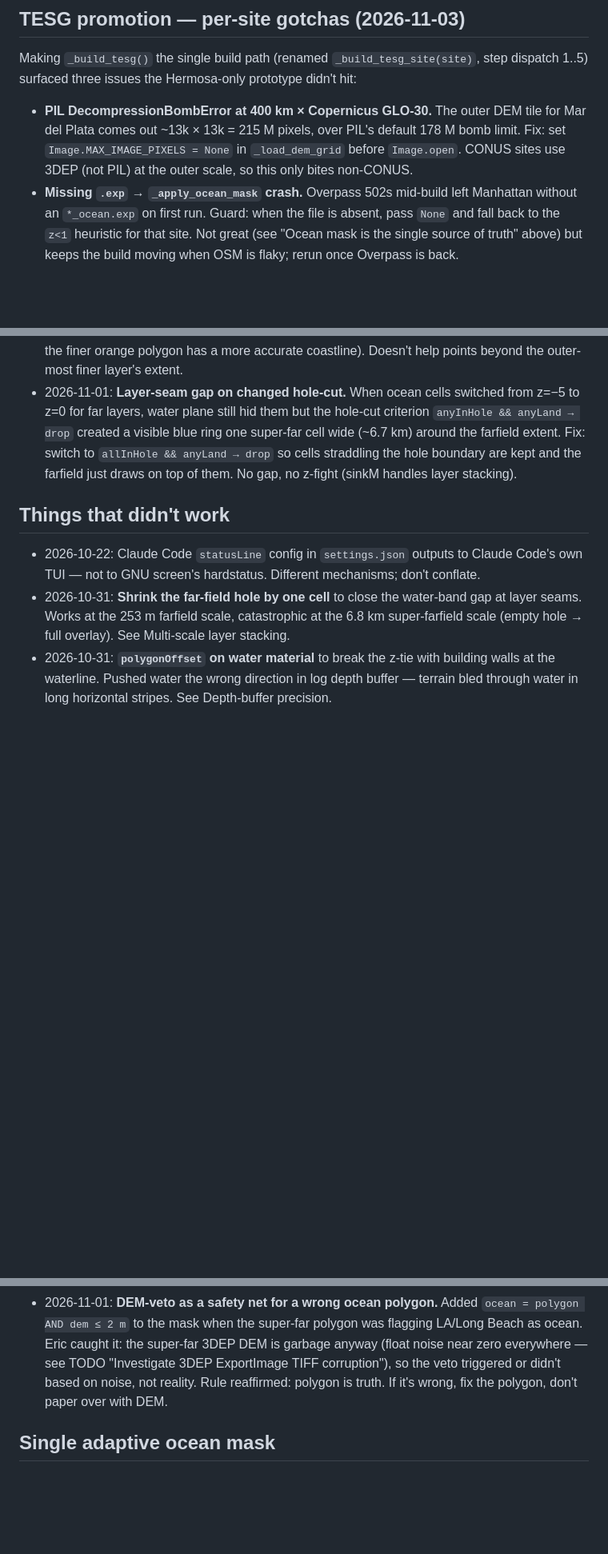
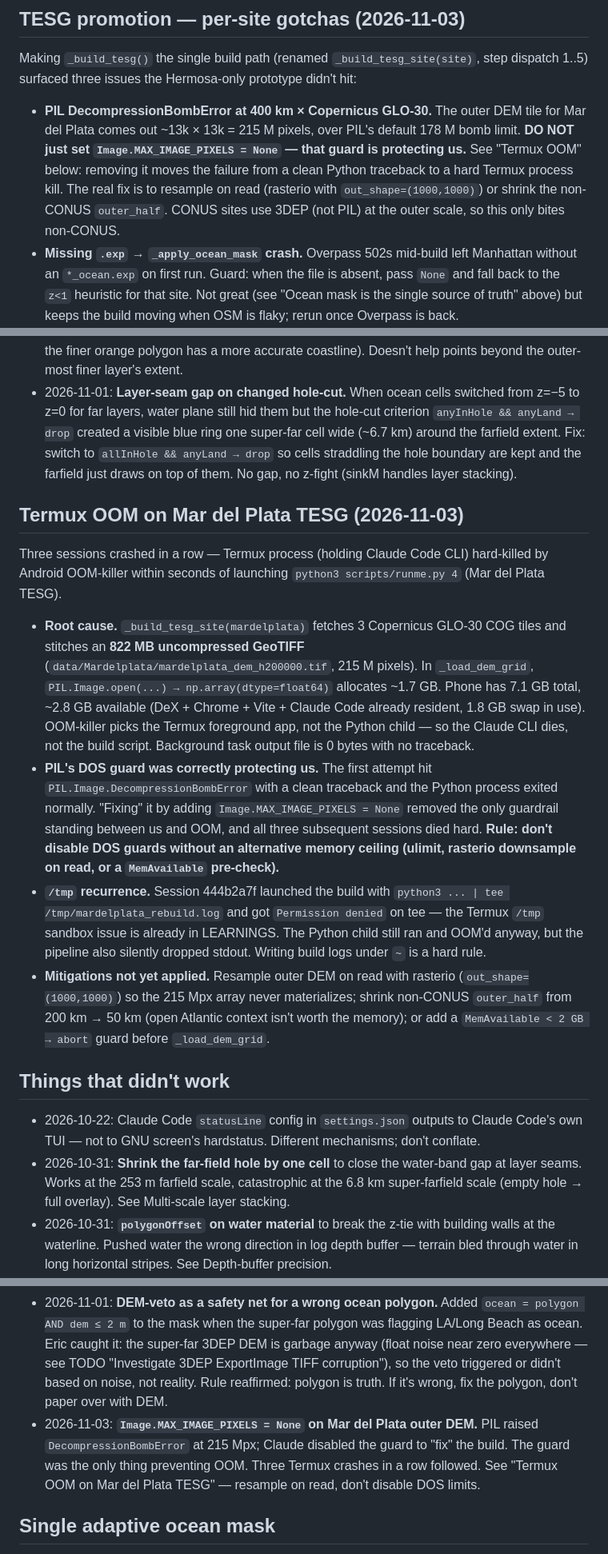
Before and after one commit to larour-seantinel/seantinel, a Markdown page: LEARNINGS.md, 3 parts joined by grey strips. Shown at 80% size. GitHub-like rendering; blank space fills up the shorter version.

```diff
--- a/LEARNINGS.md
+++ b/LEARNINGS.md
@@ -55,8 +55,11 @@ step dispatch 1..5) surfaced three issues the Hermosa-only prototype didn't hit:
 
 - **PIL DecompressionBombError at 400 km × Copernicus GLO-30.** The outer DEM
   tile for Mar del Plata comes out ~13k × 13k = 215 M pixels, over PIL's
-  default 178 M bomb limit. Fix: set `Image.MAX_IMAGE_PIXELS = None` in
-  `_load_dem_grid` before `Image.open`. CONUS sites use 3DEP (not PIL) at the
+  default 178 M bomb limit. **DO NOT just set `Image.MAX_IMAGE_PIXELS = None`
+  — that guard is protecting us.** See "Termux OOM" below: removing it moves
+  the failure from a clean Python traceback to a hard Termux process kill. The
+  real fix is to resample on read (rasterio with `out_shape=(1000,1000)`) or
+  shrink the non-CONUS `outer_half`. CONUS sites use 3DEP (not PIL) at the
   outer scale, so this only bites non-CONUS.
 - **Missing `.exp` → `_apply_ocean_mask` crash.** Overpass 502s mid-build left
   Manhattan without an `*_ocean.exp` on first run. Guard: when the file is
@@ -333,6 +336,38 @@ ocean problem, fix it in `_apply_ocean_mask()` / the EXP polygon, not in JS.
 - 2026-11-01: **Hierarchy mask (finest polygon wins).** `_apply_hierarchy_mask` takes an ordered list of (half_m, ocean_exp, land_exp) finest→coarsest. Each far-layer grid cell is classified by the first polygon whose bounding box contains it. The super-far polygon only decides for points outside the farfield extent; the farfield polygon only decides for points outside the inner extent. Cleans up small-scale noise in super-far cells that happen to fall inside the farfield box (where the finer orange polygon has a more accurate coastline). Doesn't help points beyond the outer-most finer layer's extent.
 - 2026-11-01: **Layer-seam gap on changed hole-cut.** When ocean cells switched from z=−5 to z=0 for far layers, water plane still hid them but the hole-cut criterion `anyInHole && anyLand → drop` created a visible blue ring one super-far cell wide (~6.7 km) around the farfield extent. Fix: switch to `allInHole && anyLand → drop` so cells straddling the hole boundary are kept and the farfield just draws on top of them. No gap, no z-fight (sinkM handles layer stacking).
 
+## Termux OOM on Mar del Plata TESG (2026-11-03)
+
+Three sessions crashed in a row — Termux process (holding Claude Code CLI)
+hard-killed by Android OOM-killer within seconds of launching
+`python3 scripts/runme.py 4` (Mar del Plata TESG).
+
+- **Root cause.** `_build_tesg_site(mardelplata)` fetches 3 Copernicus GLO-30
+  COG tiles and stitches an **822 MB uncompressed GeoTIFF**
+  (`data/Mardelplata/mardelplata_dem_h200000.tif`, 215 M pixels). In
+  `_load_dem_grid`, `PIL.Image.open(...) → np.array(dtype=float64)` allocates
+  ~1.7 GB. Phone has 7.1 GB total, ~2.8 GB available (DeX + Chrome + Vite +
+  Claude Code already resident, 1.8 GB swap in use). OOM-killer picks the
+  Termux foreground app, not the Python child — so the Claude CLI dies, not
+  the build script. Background task output file is 0 bytes with no traceback.
+- **PIL's DOS guard was correctly protecting us.** The first attempt hit
+  `PIL.Image.DecompressionBombError` with a clean traceback and the Python
+  process exited normally. "Fixing" it by adding `Image.MAX_IMAGE_PIXELS =
+  None` removed the only guardrail standing between us and OOM, and all three
+  subsequent sessions died hard. **Rule: don't disable DOS guards without an
+  alternative memory ceiling (ulimit, rasterio downsample on read, or a
+  `MemAvailable` pre-check).**
+- **`/tmp` recurrence.** Session 444b2a7f launched the build with
+  `python3 ... | tee /tmp/mardelplata_rebuild.log` and got
+  `Permission denied` on tee — the Termux `/tmp` sandbox issue is already in
+  LEARNINGS. The Python child still ran and OOM'd anyway, but the pipeline
+  also silently dropped stdout. Writing build logs under `~` is a hard rule.
+- **Mitigations not yet applied.** Resample outer DEM on read with rasterio
+  (`out_shape=(1000,1000)`) so the 215 Mpx array never materializes; shrink
+  non-CONUS `outer_half` from 200 km → 50 km (open Atlantic context isn't
+  worth the memory); or add a `MemAvailable < 2 GB → abort` guard before
+  `_load_dem_grid`.
+
 ## Things that didn't work
 
 - 2026-10-22: Claude Code `statusLine` config in `settings.json` outputs to Claude Code's own TUI — not to GNU screen's hardstatus. Different mechanisms; don't conflate.
@@ -341,6 +376,7 @@ ocean problem, fix it in `_apply_ocean_mask()` / the EXP polygon, not in JS.
 - 2026-10-31: **Fixed `near=0.5, far=50000` on linear depth** to replace dynamic near/far. Pushed speculatively without local test. 1:100000 ratio → severe z-fight flicker on all surfaces at prod. Reverted. Dynamic near/far keyed to camDist is still the right scheme for this scene; don't swap it for static values. Also: never push a render change without `npm run dev` + visual check first.
 - 2026-10-31: **Misdiagnosed "transparent" walls as near-plane clipping** (hypothesized `camera.near = camDist * 0.1` was eating fronts of nearby buildings). Real cause was OSM ring winding + back-face culling. The near/far scheme was fine. Lesson: when a symptom could be either depth-buffer OR culling, test winding/`side: DoubleSide` first — it's a one-line change with no z-precision risk.
 - 2026-11-01: **DEM-veto as a safety net for a wrong ocean polygon.** Added `ocean = polygon AND dem ≤ 2 m` to the mask when the super-far polygon was flagging LA/Long Beach as ocean. Eric caught it: the super-far 3DEP DEM is garbage anyway (float noise near zero everywhere — see TODO "Investigate 3DEP ExportImage TIFF corruption"), so the veto triggered or didn't based on noise, not reality. Rule reaffirmed: polygon is truth. If it's wrong, fix the polygon, don't paper over with DEM.
+- 2026-11-03: **`Image.MAX_IMAGE_PIXELS = None` on Mar del Plata outer DEM.** PIL raised `DecompressionBombError` at 215 Mpx; Claude disabled the guard to "fix" the build. The guard was the only thing preventing OOM. Three Termux crashes in a row followed. See "Termux OOM on Mar del Plata TESG" — resample on read, don't disable DOS limits.
 
 ## Single adaptive ocean mask
 
```
Also changed, not shown: CLAUDE.md (+5 -17 lines), TODO.md (+49 -18 lines).
